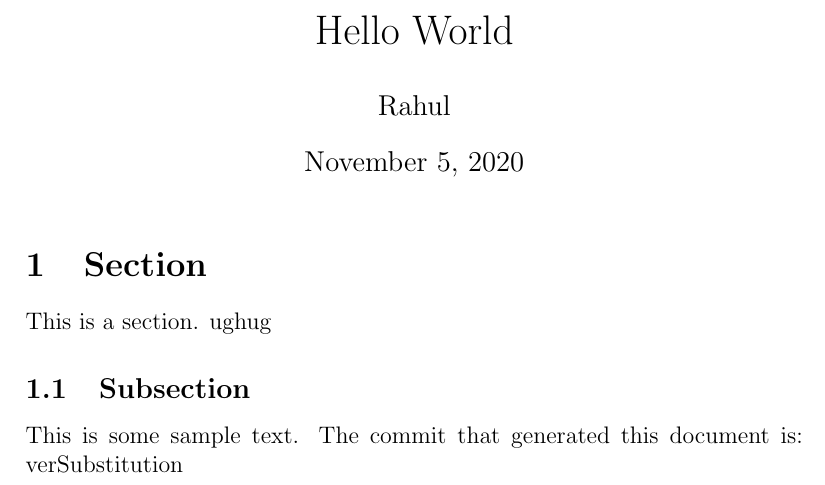
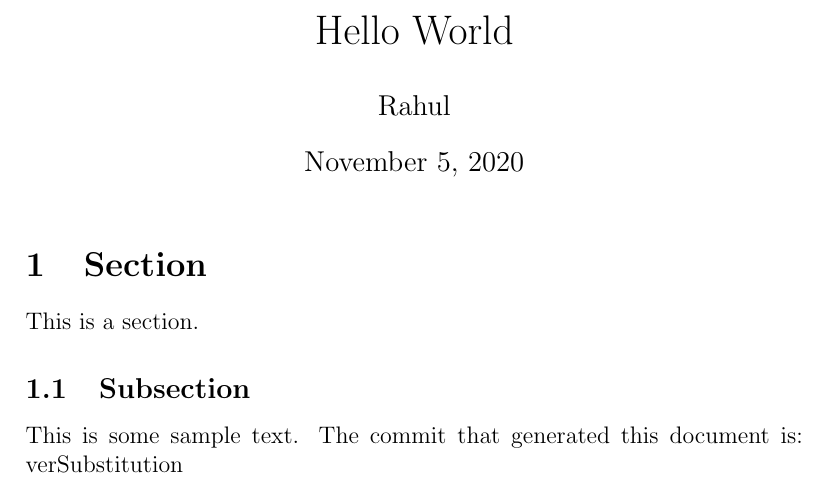
Before and after one commit to youness-elh/test, a LaTeX document (sample.tex): part of the page, cut so that both start at the same text. Compiled offline with pdfLaTeX.

Commit message:
Test sample.tex

```diff
--- a/sample.tex
+++ b/sample.tex
@@ -9,7 +9,7 @@
 
 \section{Section}
 
-This is a section. ughug
+This is a section.
 
 \subsection{Subsection}
 
```
